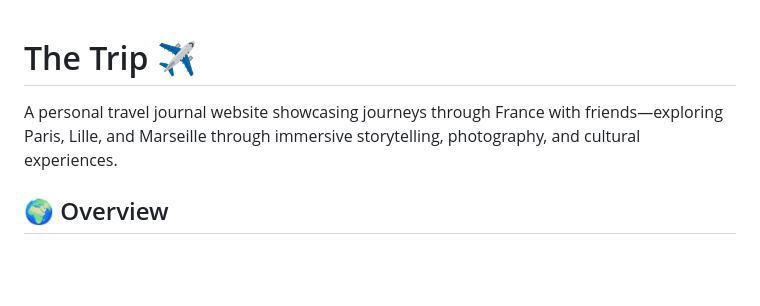
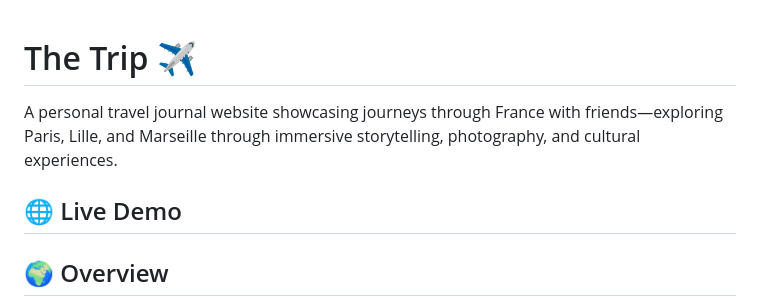
Before and after one commit to MrEugeene1/The-Trip, a Markdown page: README.md, the part around the change. Rendered like a GitHub page; blank space fills up the shorter version.

Commit message:
Add live demo section to README
Added a section for a live demo in the README.

```diff
--- a/README.md
+++ b/README.md
@@ -1,6 +1,7 @@
 # The Trip ✈️
+A personal travel journal website showcasing journeys through France with friends—exploring Paris, Lille, and Marseille through immersive storytelling, photography, and cultural experiences.
 
-A personal travel journal website showcasing journeys through France with friends—exploring Paris, Lille, and Marseille through immersive storytelling, photography, and cultural experiences.
+## 🌐 Live Demo
 
 ## 🌍 Overview
 
```
